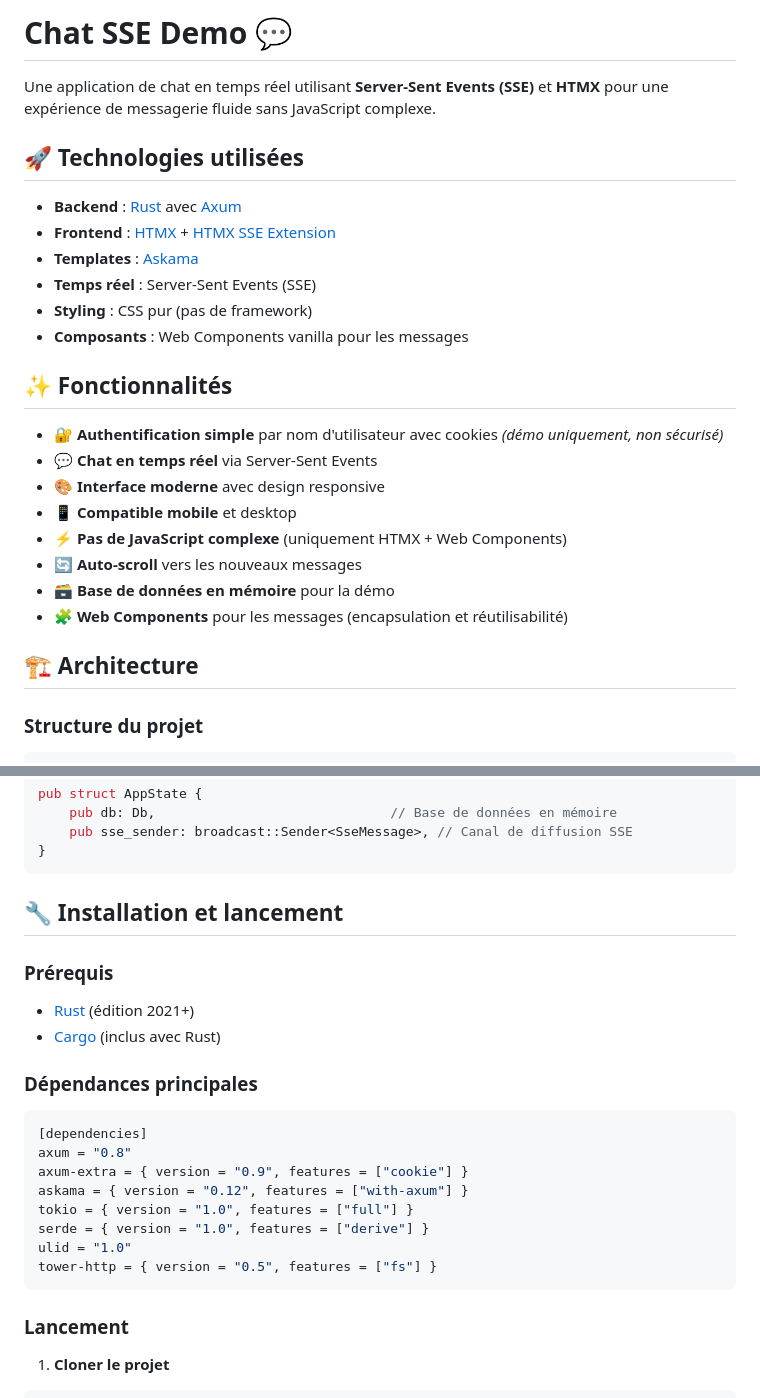
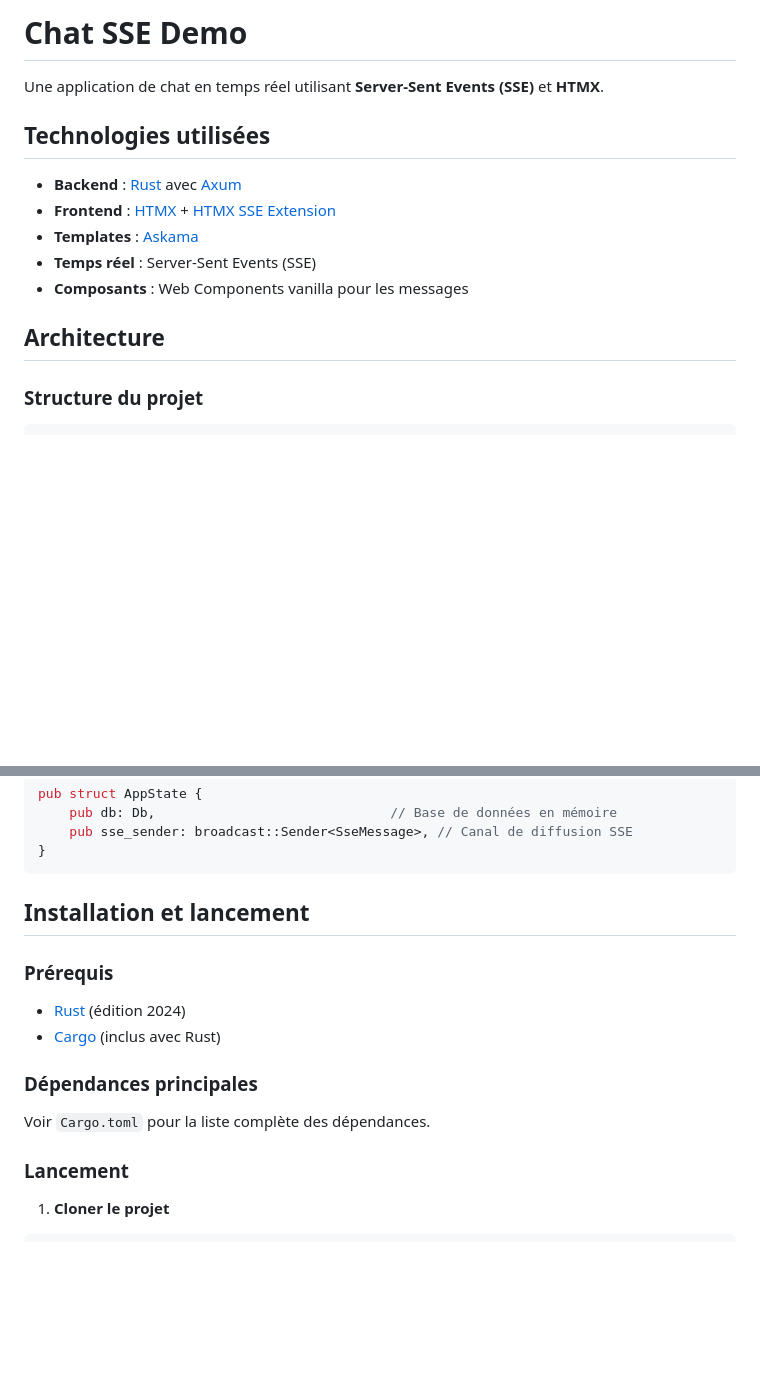
Before and after one commit to ziggornif/chat-sse-demo, a Markdown page: README.md, 2 parts joined by grey strips. Drawn GitHub-style; blank space fills up the shorter version.

````diff
--- a/README.md
+++ b/README.md
@@ -1,28 +1,16 @@
-# Chat SSE Demo 💬
+# Chat SSE Demo
 
-Une application de chat en temps réel utilisant **Server-Sent Events (SSE)** et **HTMX** pour une expérience de messagerie fluide sans JavaScript complexe.
+Une application de chat en temps réel utilisant **Server-Sent Events (SSE)** et **HTMX**.
 
-## 🚀 Technologies utilisées
+## Technologies utilisées
 
 - **Backend** : [Rust](https://www.rust-lang.org/) avec [Axum](https://github.com/tokio-rs/axum)
 - **Frontend** : [HTMX](https://htmx.org/) + [HTMX SSE Extension](https://htmx.org/extensions/server-sent-events/)
 - **Templates** : [Askama](https://github.com/djc/askama)
 - **Temps réel** : Server-Sent Events (SSE)
-- **Styling** : CSS pur (pas de framework)
 - **Composants** : Web Components vanilla pour les messages
 
-## ✨ Fonctionnalités
-
-- 🔐 **Authentification simple** par nom d'utilisateur avec cookies *(démo uniquement, non sécurisé)*
-- 💬 **Chat en temps réel** via Server-Sent Events
-- 🎨 **Interface moderne** avec design responsive
-- 📱 **Compatible mobile** et desktop
-- ⚡ **Pas de JavaScript complexe** (uniquement HTMX + Web Components)
-- 🔄 **Auto-scroll** vers les nouveaux messages
-- 🗃️ **Base de données en mémoire** pour la démo
-- 🧩 **Web Components** pour les messages (encapsulation et réutilisabilité)
-
-## 🏗️ Architecture
+## Architecture
 
 ### Structure du projet
 
@@ -67,25 +55,16 @@ pub struct AppState {
 }
 ```
 
-## 🔧 Installation et lancement
+## Installation et lancement
 
 ### Prérequis
 
-- [Rust](https://rustup.rs/) (édition 2021+)
+- [Rust](https://rustup.rs/) (édition 2024)
 - [Cargo](https://doc.rust-lang.org/cargo/) (inclus avec Rust)
 
 ### Dépendances principales
 
-```toml
-[dependencies]
-axum = "0.8"
-axum-extra = { version = "0.9", features = ["cookie"] }
-askama = { version = "0.12", features = ["with-axum"] }
-tokio = { version = "1.0", features = ["full"] }
-serde = { version = "1.0", features = ["derive"] }
-ulid = "1.0"
-tower-http = { version = "0.5", features = ["fs"] }
-```
+Voir `Cargo.toml` pour la liste complète des dépendances.
 
 ### Lancement
 
````
Also changed, not shown: other parts of README.md (+12 -93 lines).
